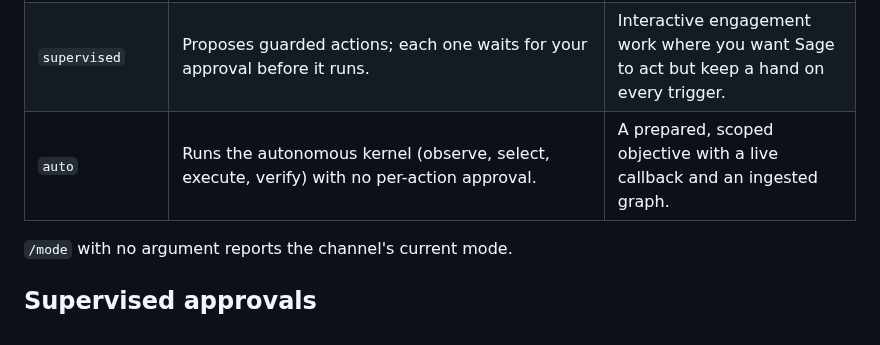
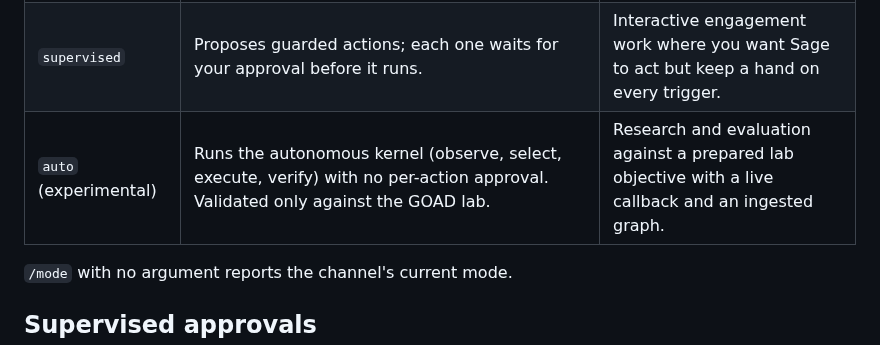
Before and after one commit to MythicAgents/sage, a Markdown page: documentation-payload/sage/using-sage-in-chat.md, the part around the change. Rendered like a GitHub page.

```diff
--- a/documentation-payload/sage/using-sage-in-chat.md
+++ b/documentation-payload/sage/using-sage-in-chat.md
@@ -14,7 +14,7 @@ Set `mode` when you create the channel, or switch it live with `/mode`:
 |---|---|---|
 | `conversation` (default) | Reads Mythic and BloodHound state, queries read-only tools (callbacks, graph, credentials, tradecraft), and answers. Cannot fire a guarded/offensive action, even with Autonomous Solve on. | Asking questions, reviewing the graph, getting tradecraft advice, planning. The safe default. |
 | `supervised` | Proposes guarded actions; each one waits for your approval before it runs. | Interactive engagement work where you want Sage to act but keep a hand on every trigger. |
-| `auto` | Runs the autonomous kernel (observe, select, execute, verify) with no per-action approval. | A prepared, scoped objective with a live callback and an ingested graph. |
+| `auto` (experimental) | Runs the autonomous kernel (observe, select, execute, verify) with no per-action approval. Validated only against the GOAD lab. | Research and evaluation against a prepared lab objective with a live callback and an ingested graph. |
 
 `/mode` with no argument reports the channel's current mode.
 
```
Also changed, not shown: README.md (+21 -14 lines), documentation-payload/sage/_index.md (+8 -5 lines), docs/assets/supervised-approval-hero.png (added), docs/assets/supervised-approval.png (deleted).
